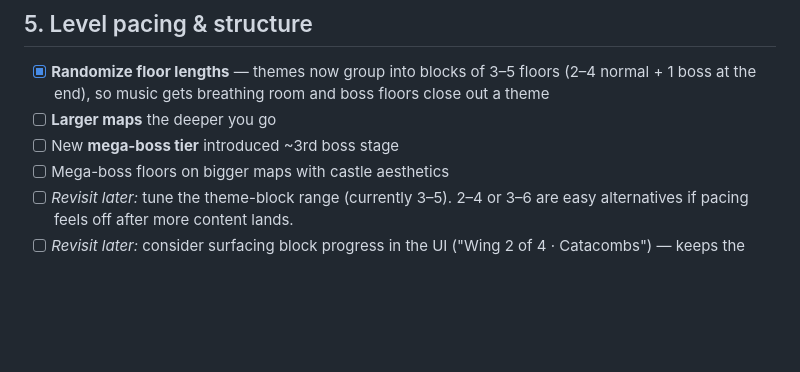
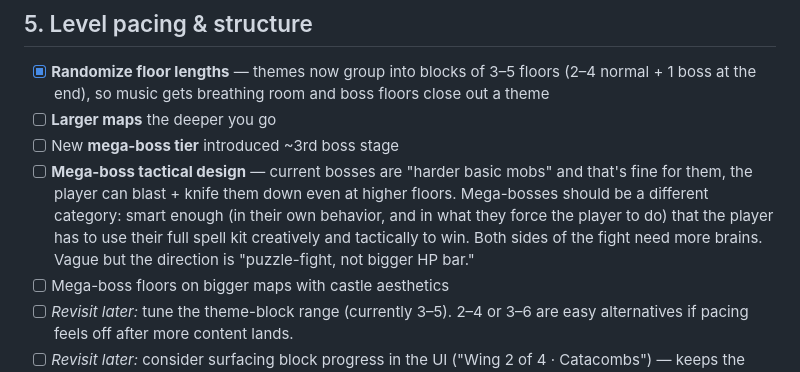
Before and after one commit to ZachLuttrell/RungeonDunner, a Markdown page: todo.md, the part around the change. Rendered like a GitHub page; blank space fills up the shorter version.

Commit message:
Note mega-boss tactical design direction
Park a design note that mega-bosses should be a different category from
regular bosses: puzzle-fights demanding creative tactical spell use,
not just bigger HP bars. Regular bosses can stay as harder basic mobs.

```diff
--- a/todo.md
+++ b/todo.md
@@ -100,6 +100,7 @@ like first-class loot instead of silent stat boosts.
 - [x] **Randomize floor lengths** — themes now group into blocks of 3–5 floors (2–4 normal + 1 boss at the end), so music gets breathing room and boss floors close out a theme
 - [ ] **Larger maps** the deeper you go
 - [ ] New **mega-boss tier** introduced ~3rd boss stage
+- [ ] **Mega-boss tactical design** — current bosses are "harder basic mobs" and that's fine for them, the player can blast + knife them down even at higher floors. Mega-bosses should be a different category: smart enough (in their own behavior, and in what they force the player to do) that the player has to use their full spell kit creatively and tactically to win. Both sides of the fight need more brains. Vague but the direction is "puzzle-fight, not bigger HP bar."
 - [ ] Mega-boss floors on bigger maps with castle aesthetics
 - [ ] *Revisit later:* tune the theme-block range (currently 3–5). 2–4 or 3–6 are easy alternatives if pacing feels off after more content lands.
 - [ ] *Revisit later:* consider surfacing block progress in the UI ("Wing 2 of 4 · Catacombs") — keeps the boss arrival a surprise vs. lets the player anticipate the climax. Worth a separate playtest pass.
```
